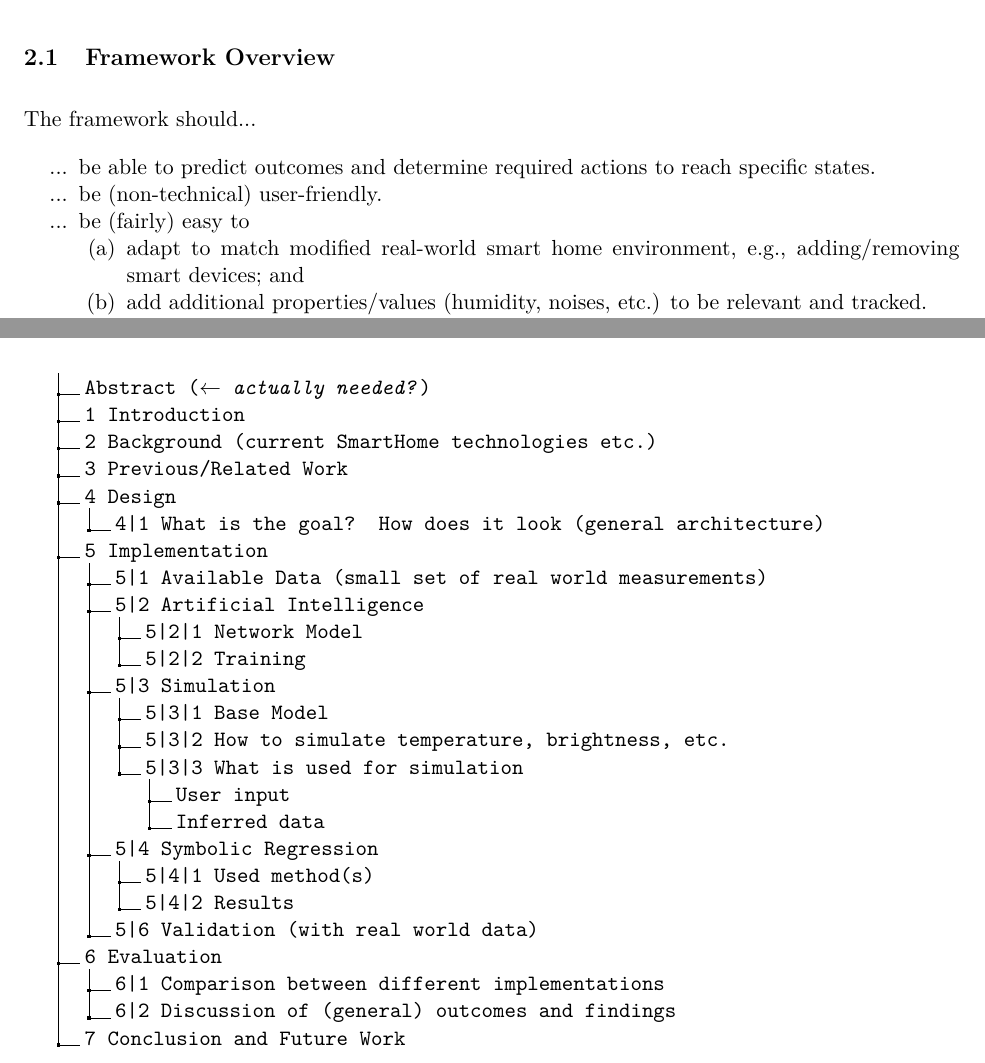
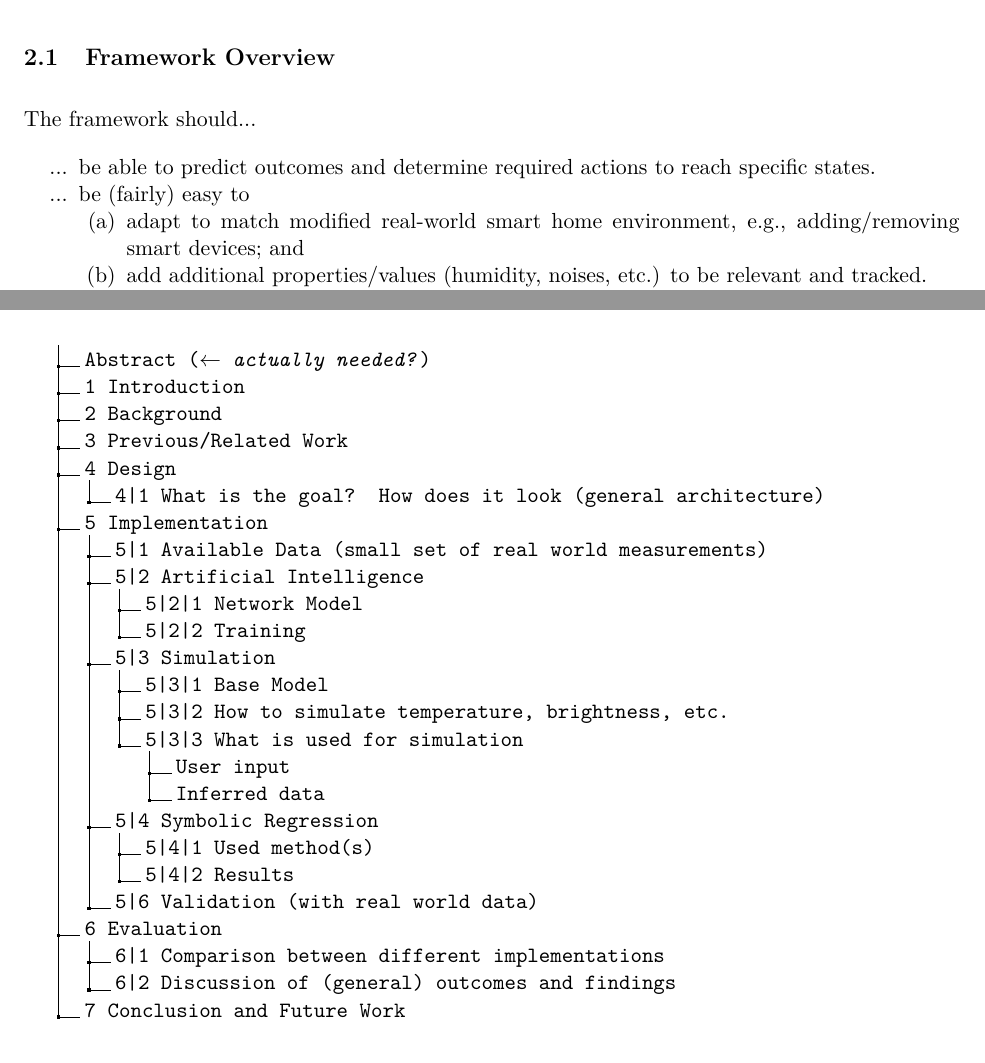
Before and after one commit to MalteJosten/foosh-measurement, a LaTeX document (Expose/expose.tex): two parts of pages 1 and 3 of 4, joined at a grey line, cut so that both start at the same text. Compiled offline with pdfLaTeX.

```diff
--- a/Expose/expose.tex
+++ b/Expose/expose.tex
@@ -93,7 +93,7 @@
 The framework should...
 \begin{itemize}
     \item[...] be able to predict outcomes and determine required actions to reach specific states.
-    \item[...] be (non-technical) user-friendly.
+%    \item[...] be (non-technical) user-friendly.
     \item[...] be (fairly) easy to
         \begin{itemize}
             \item[(a)] adapt to match modified real-world smart home environment, e.g., adding/removing smart devices; and
@@ -139,7 +139,7 @@
     .1 .
     .2 Abstract (\textit{$\leftarrow$ actually needed?}).
     .2 1 Introduction.
-    .2 2 Background (current SmartHome technologies etc.).
+    .2 2 Background.
     .2 3 Previous/Related Work.
     .2 4 Design.
     .3 4|1 What is the goal? How does it look (general architecture).
```
Also changed, not shown: Expose/related_work.md (+1 -0 lines).
